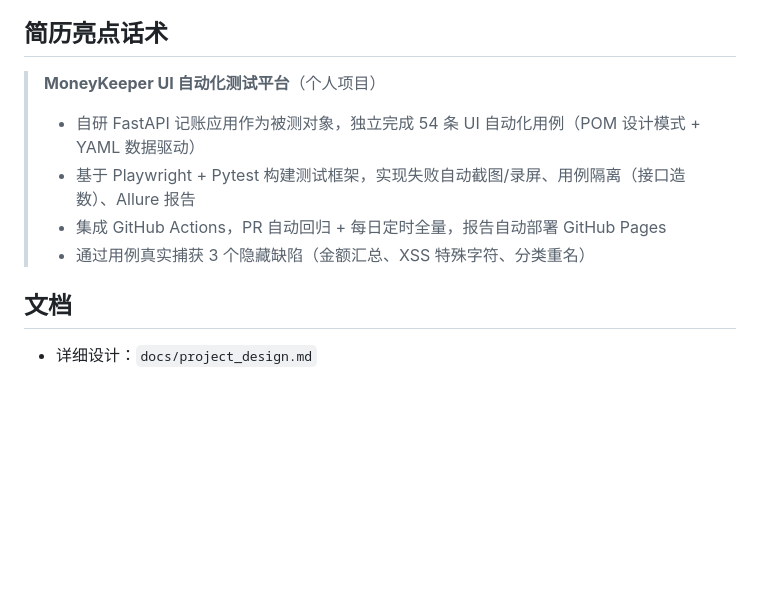
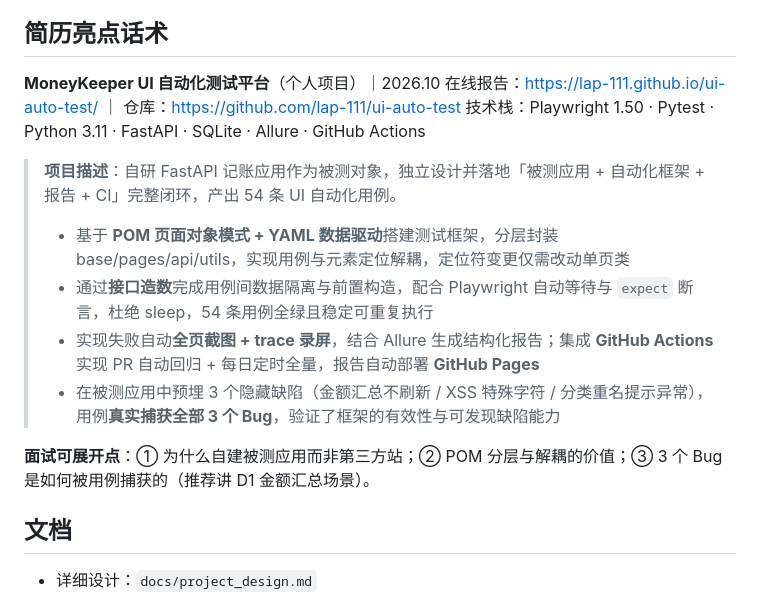
Before and after one commit to lap-111/ui-auto-test, a Markdown page: README.md, the part around the change. Rendered like a GitHub page; blank space fills up the shorter version.

Commit message:
docs: 更新简历项目描述

```diff
--- a/README.md
+++ b/README.md
@@ -116,11 +116,17 @@ $env:SEED_BUGS = "1"; .\.venv\Scripts\python -m pytest -m p1    # D1/D2/D3 用
 
 ## 简历亮点话术
 
-> **MoneyKeeper UI 自动化测试平台**（个人项目）
-> - 自研 FastAPI 记账应用作为被测对象，独立完成 54 条 UI 自动化用例（POM 设计模式 + YAML 数据驱动）
-> - 基于 Playwright + Pytest 构建测试框架，实现失败自动截图/录屏、用例隔离（接口造数）、Allure 报告
-> - 集成 GitHub Actions，PR 自动回归 + 每日定时全量，报告自动部署 GitHub Pages
-> - 通过用例真实捕获 3 个隐藏缺陷（金额汇总、XSS 特殊字符、分类重名）
+**MoneyKeeper UI 自动化测试平台**（个人项目）｜2026.10
+在线报告：https://lap-111.github.io/ui-auto-test/ ｜ 仓库：https://github.com/lap-111/ui-auto-test
+技术栈：Playwright 1.50 · Pytest · Python 3.11 · FastAPI · SQLite · Allure · GitHub Actions
+
+> **项目描述**：自研 FastAPI 记账应用作为被测对象，独立设计并落地「被测应用 + 自动化框架 + 报告 + CI」完整闭环，产出 54 条 UI 自动化用例。
+> - 基于 **POM 页面对象模式 + YAML 数据驱动**搭建测试框架，分层封装 base/pages/api/utils，实现用例与元素定位解耦，定位符变更仅需改动单页类
+> - 通过**接口造数**完成用例间数据隔离与前置构造，配合 Playwright 自动等待与 `expect` 断言，杜绝 sleep，54 条用例全绿且稳定可重复执行
+> - 实现失败自动**全页截图 + trace 录屏**，结合 Allure 生成结构化报告；集成 **GitHub Actions** 实现 PR 自动回归 + 每日定时全量，报告自动部署 **GitHub Pages**
+> - 在被测应用中预埋 3 个隐藏缺陷（金额汇总不刷新 / XSS 特殊字符 / 分类重名提示异常），用例**真实捕获全部 3 个 Bug**，验证了框架的有效性与可发现缺陷能力
+
+**面试可展开点**：① 为什么自建被测应用而非第三方站；② POM 分层与解耦的价值；③ 3 个 Bug 是如何被用例捕获的（推荐讲 D1 金额汇总场景）。
 
 ## 文档
 
```
